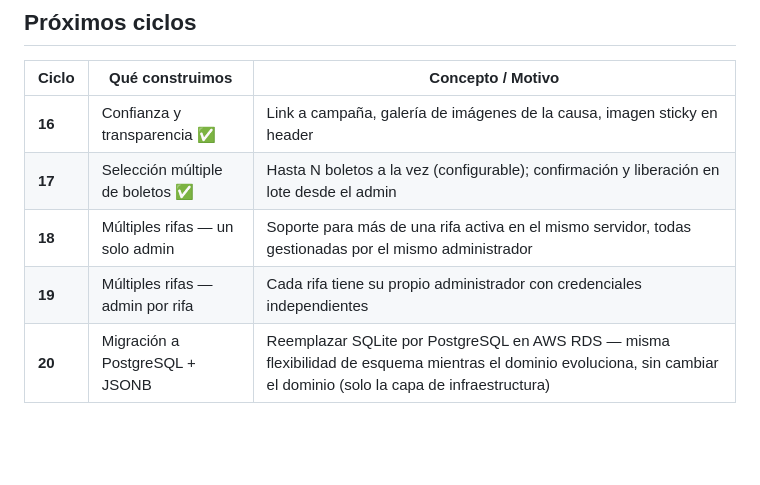
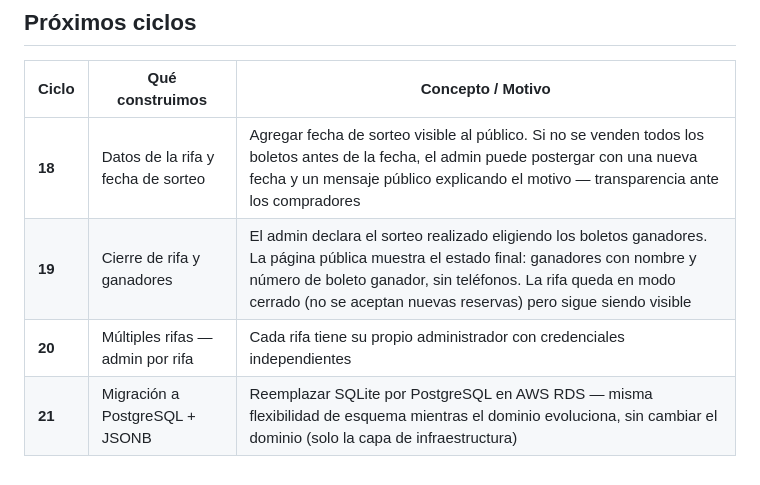
Before and after one commit to nsdelgadov/rifaFacil, a Markdown page: README.md, the part around the change. Rendered like a GitHub page; blank space fills up the shorter version.

Commit message:
docs: actualizar próximos ciclos — fecha sorteo, ganadores y postergación
Co-Authored-By: Claude Sonnet 4.6 <noreply@anthropic.com>

```diff
--- a/README.md
+++ b/README.md
@@ -193,8 +193,7 @@ El admin confirma pagos y libera reservas desde `/admin`. HTMX actualiza solo la
 
 | Ciclo | Qué construimos | Concepto / Motivo |
 |-------|----------------|-------------------|
-| **16** | Confianza y transparencia ✅ | Link a campaña, galería de imágenes de la causa, imagen sticky en header |
-| **17** | Selección múltiple de boletos ✅ | Hasta N boletos a la vez (configurable); confirmación y liberación en lote desde el admin |
-| **18** | Múltiples rifas — un solo admin | Soporte para más de una rifa activa en el mismo servidor, todas gestionadas por el mismo administrador |
-| **19** | Múltiples rifas — admin por rifa | Cada rifa tiene su propio administrador con credenciales independientes |
-| **20** | Migración a PostgreSQL + JSONB | Reemplazar SQLite por PostgreSQL en AWS RDS — misma flexibilidad de esquema mientras el dominio evoluciona, sin cambiar el dominio (solo la capa de infraestructura) |
+| **18** | Datos de la rifa y fecha de sorteo | Agregar fecha de sorteo visible al público. Si no se venden todos los boletos antes de la fecha, el admin puede postergar con una nueva fecha y un mensaje público explicando el motivo — transparencia ante los compradores |
+| **19** | Cierre de rifa y ganadores | El admin declara el sorteo realizado eligiendo los boletos ganadores. La página pública muestra el estado final: ganadores con nombre y número de boleto ganador, sin teléfonos. La rifa queda en modo cerrado (no se aceptan nuevas reservas) pero sigue siendo visible |
+| **20** | Múltiples rifas — admin por rifa | Cada rifa tiene su propio administrador con credenciales independientes |
+| **21** | Migración a PostgreSQL + JSONB | Reemplazar SQLite por PostgreSQL en AWS RDS — misma flexibilidad de esquema mientras el dominio evoluciona, sin cambiar el dominio (solo la capa de infraestructura) |
```
